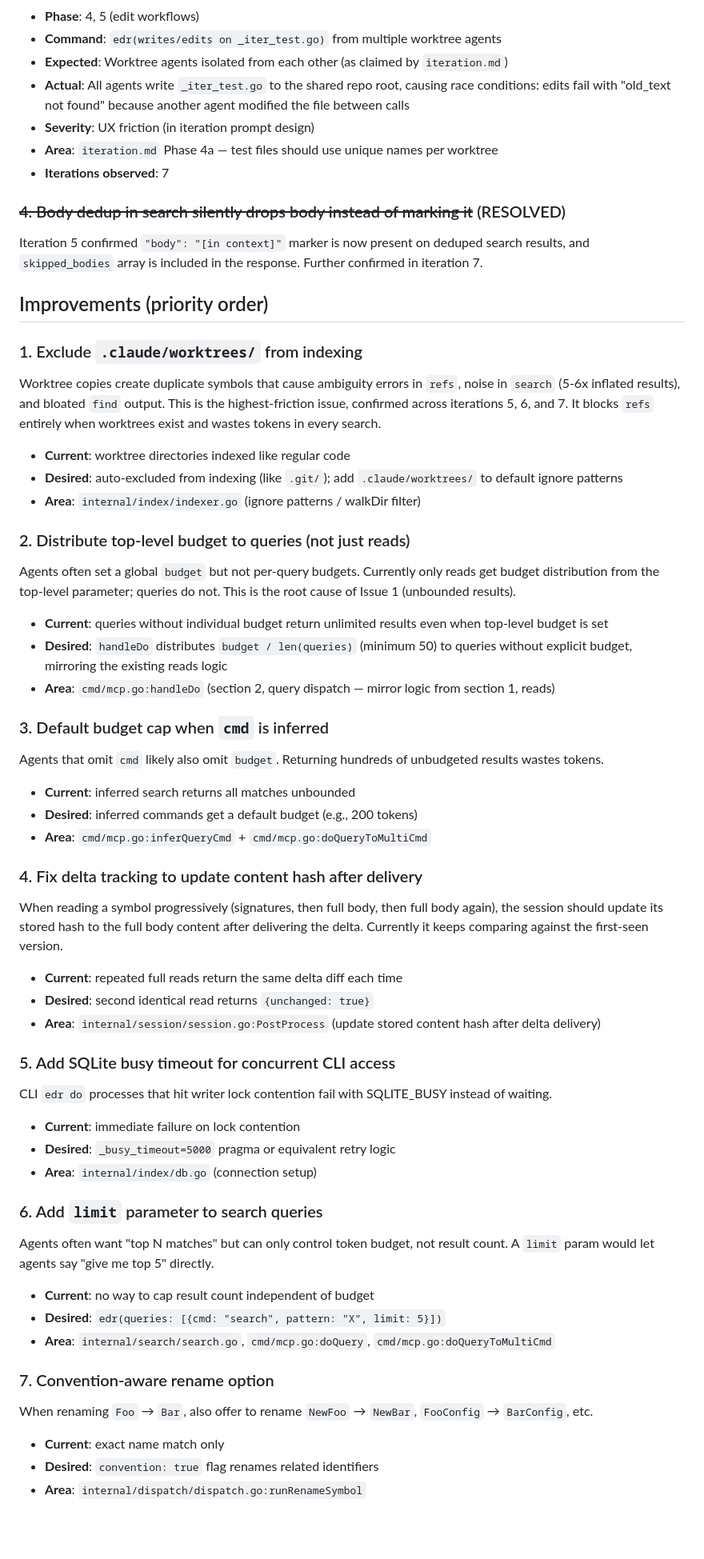
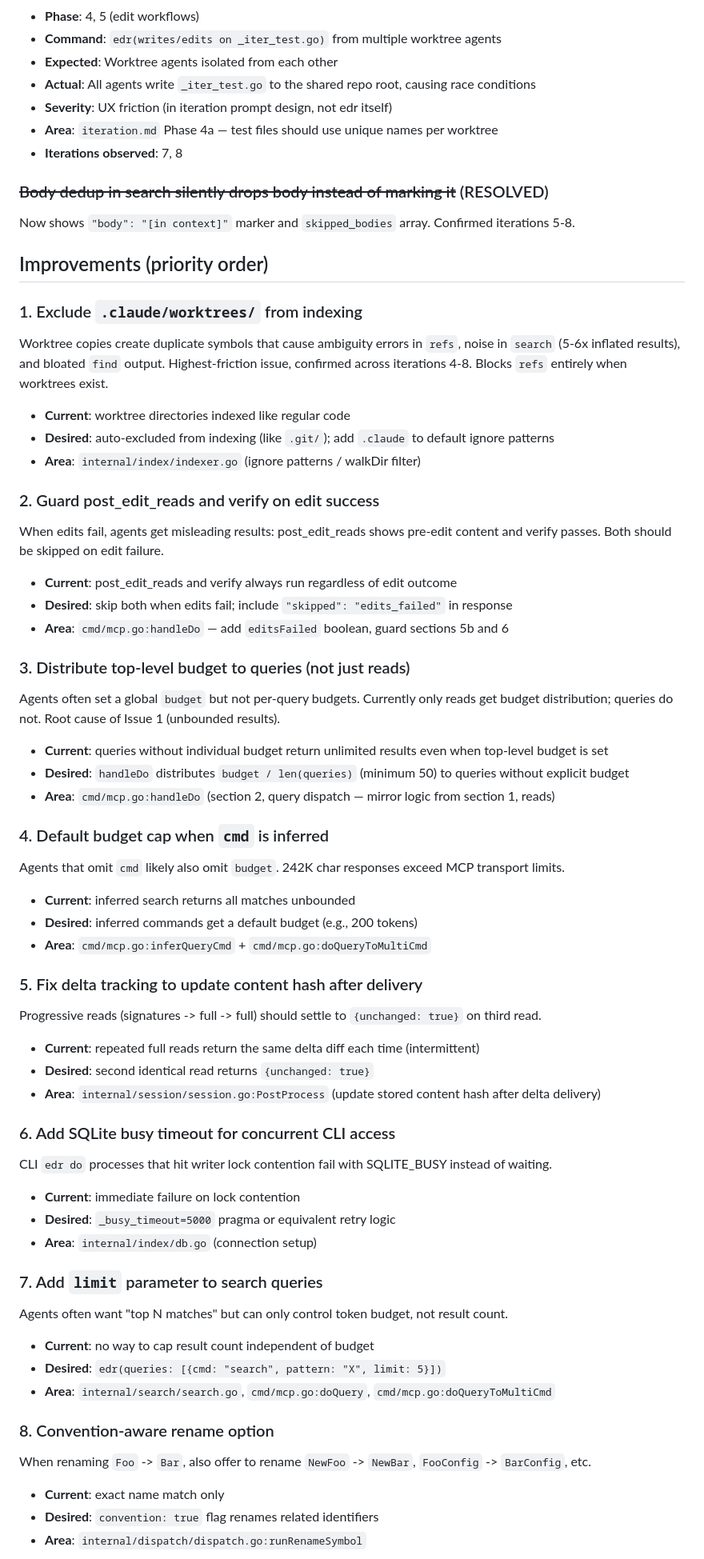
Before and after one commit to jordw/edr, a Markdown page: issues.md, the part around one of its changes. Shown at 80% size. Rendered like a GitHub page; blank space fills up the shorter version.

```diff
--- a/issues.md
+++ b/issues.md
@@ -70,54 +88,60 @@
 - **Phase**: 4, 5 (edit workflows)
 - **Command**: `edr(writes/edits on _iter_test.go)` from multiple worktree agents
-- **Expected**: Worktree agents isolated from each other (as claimed by `iteration.md`)
-- **Actual**: All agents write `_iter_test.go` to the shared repo root, causing race conditions: edits fail with "old_text not found" because another agent modified the file between calls
-- **Severity**: UX friction (in iteration prompt design)
+- **Expected**: Worktree agents isolated from each other
+- **Actual**: All agents write `_iter_test.go` to the shared repo root, causing race conditions
+- **Severity**: UX friction (in iteration prompt design, not edr itself)
 - **Area**: `iteration.md` Phase 4a — test files should use unique names per worktree
-- **Iterations observed**: 7
+- **Iterations observed**: 7, 8
 
-### ~~4. Body dedup in search silently drops body instead of marking it~~ (RESOLVED)
-Iteration 5 confirmed `"body": "[in context]"` marker is now present on deduped search results, and `skipped_bodies` array is included in the response. Further confirmed in iteration 7.
+### ~~Body dedup in search silently drops body instead of marking it~~ (RESOLVED)
+Now shows `"body": "[in context]"` marker and `skipped_bodies` array. Confirmed iterations 5-8.
 
 ## Improvements (priority order)
 
 ### 1. Exclude `.claude/worktrees/` from indexing
-Worktree copies create duplicate symbols that cause ambiguity errors in `refs`, noise in `search` (5-6x inflated results), and bloated `find` output. This is the highest-friction issue, confirmed across iterations 5, 6, and 7. It blocks `refs` entirely when worktrees exist and wastes tokens in every search.
+Worktree copies create duplicate symbols that cause ambiguity errors in `refs`, noise in `search` (5-6x inflated results), and bloated `find` output. Highest-friction issue, confirmed across iterations 4-8. Blocks `refs` entirely when worktrees exist.
 - **Current**: worktree directories indexed like regular code
-- **Desired**: auto-excluded from indexing (like `.git/`); add `.claude/worktrees/` to default ignore patterns
+- **Desired**: auto-excluded from indexing (like `.git/`); add `.claude` to default ignore patterns
 - **Area**: `internal/index/indexer.go` (ignore patterns / walkDir filter)
 
-### 2. Distribute top-level budget to queries (not just reads)
-Agents often set a global `budget` but not per-query budgets. Currently only reads get budget distribution from the top-level parameter; queries do not. This is the root cause of Issue 1 (unbounded results).
+### 2. Guard post_edit_reads and verify on edit success
+When edits fail, agents get misleading results: post_edit_reads shows pre-edit content and verify passes. Both should be skipped on edit failure.
+- **Current**: post_edit_reads and verify always run regardless of edit outcome
+- **Desired**: skip both when edits fail; include `"skipped": "edits_failed"` in response
+- **Area**: `cmd/mcp.go:handleDo` — add `editsFailed` boolean, guard sections 5b and 6
+
+### 3. Distribute top-level budget to queries (not just reads)
+Agents often set a global `budget` but not per-query budgets. Currently only reads get budget distribution; queries do not. Root cause of Issue 1 (unbounded results).
 - **Current**: queries without individual budget return unlimited results even when top-level budget is set
-- **Desired**: `handleDo` distributes `budget / len(queries)` (minimum 50) to queries without explicit budget, mirroring the existing reads logic
+- **Desired**: `handleDo` distributes `budget / len(queries)` (minimum 50) to queries without explicit budget
 - **Area**: `cmd/mcp.go:handleDo` (section 2, query dispatch — mirror logic from section 1, reads)
 
-### 3. Default budget cap when `cmd` is inferred
-Agents that omit `cmd` likely also omit `budget`. Returning hundreds of unbudgeted results wastes tokens.
+### 4. Default budget cap when `cmd` is inferred
+Agents that omit `cmd` likely also omit `budget`. 242K char responses exceed MCP transport limits.
 - **Current**: inferred search returns all matches unbounded
 - **Desired**: inferred commands get a default budget (e.g., 200 tokens)
 - **Area**: `cmd/mcp.go:inferQueryCmd` + `cmd/mcp.go:doQueryToMultiCmd`
 
-### 4. Fix delta tracking to update content hash after delivery
-When reading a symbol progressively (signatures, then full body, then full body again), the session should update its stored hash to the full body content after delivering the delta. Currently it keeps comparing against the first-seen version.
-- **Current**: repeated full reads return the same delta diff each time
+### 5. Fix delta tracking to update content hash after delivery
+Progressive reads (signatures -> full -> full) should settle to `{unchanged: true}` on third read.
+- **Current**: repeated full reads return the same delta diff each time (intermittent)
 - **Desired**: second identical read returns `{unchanged: true}`
 - **Area**: `internal/session/session.go:PostProcess` (update stored content hash after delta delivery)
 
-### 5. Add SQLite busy timeout for concurrent CLI access
+### 6. Add SQLite busy timeout for concurrent CLI access
 CLI `edr do` processes that hit writer lock contention fail with SQLITE_BUSY instead of waiting.
 - **Current**: immediate failure on lock contention
 - **Desired**: `_busy_timeout=5000` pragma or equivalent retry logic
 - **Area**: `internal/index/db.go` (connection setup)
 
-### 6. Add `limit` parameter to search queries
-Agents often want "top N matches" but can only control token budget, not result count. A `limit` param would let agents say "give me top 5" directly.
+### 7. Add `limit` parameter to search queries
+Agents often want "top N matches" but can only control token budget, not result count.
 - **Current**: no way to cap result count independent of budget
 - **Desired**: `edr(queries: [{cmd: "search", pattern: "X", limit: 5}])`
 - **Area**: `internal/search/search.go`, `cmd/mcp.go:doQuery`, `cmd/mcp.go:doQueryToMultiCmd`
 
-### 7. Convention-aware rename option
-When renaming `Foo` → `Bar`, also offer to rename `NewFoo` → `NewBar`, `FooConfig` → `BarConfig`, etc.
+### 8. Convention-aware rename option
+When renaming `Foo` -> `Bar`, also offer to rename `NewFoo` -> `NewBar`, `FooConfig` -> `BarConfig`, etc.
 - **Current**: exact name match only
 - **Desired**: `convention: true` flag renames related identifiers
 - **Area**: `internal/dispatch/dispatch.go:runRenameSymbol`
```
Also changed, not shown: other parts of issues.md (+47 -29 lines).
